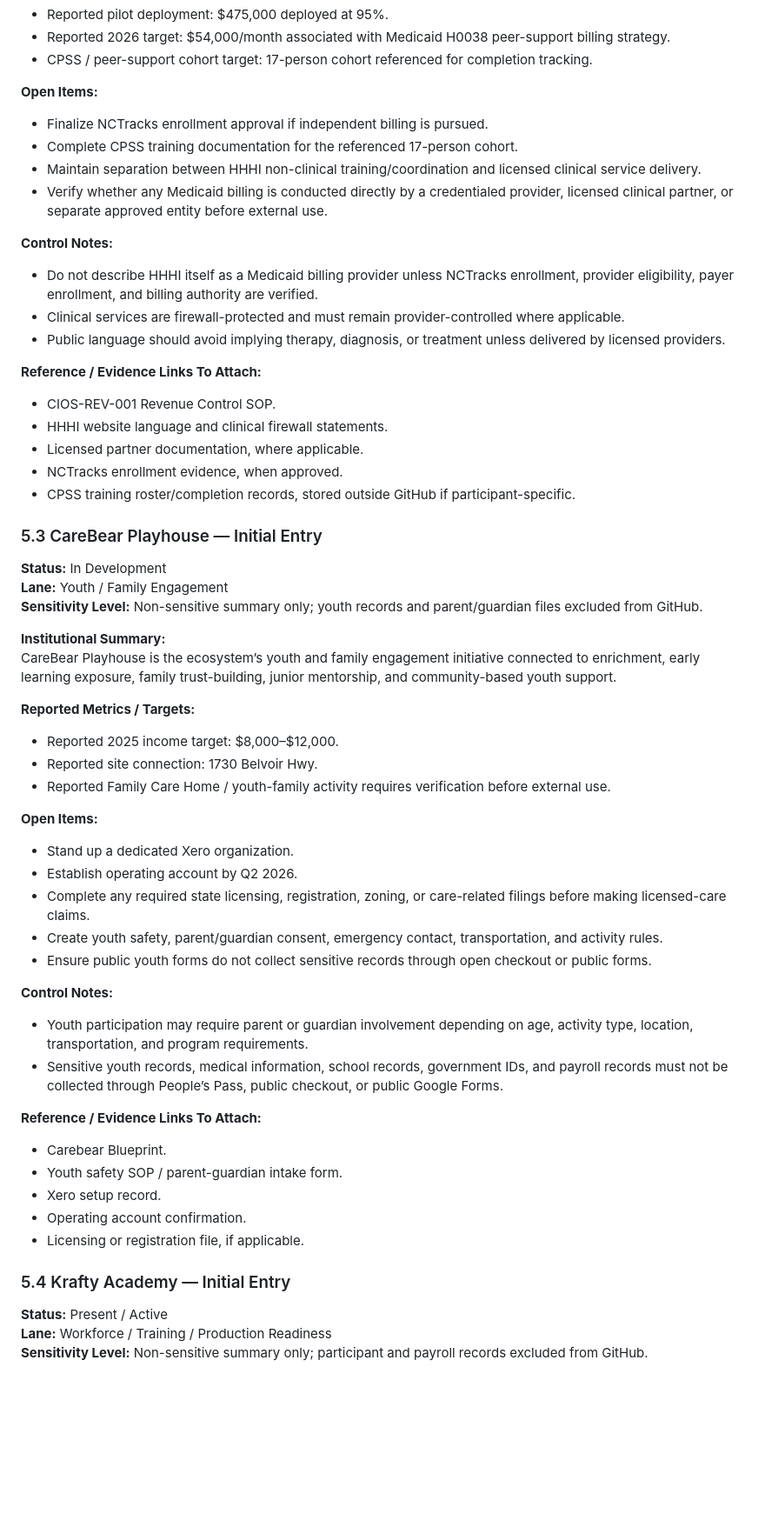
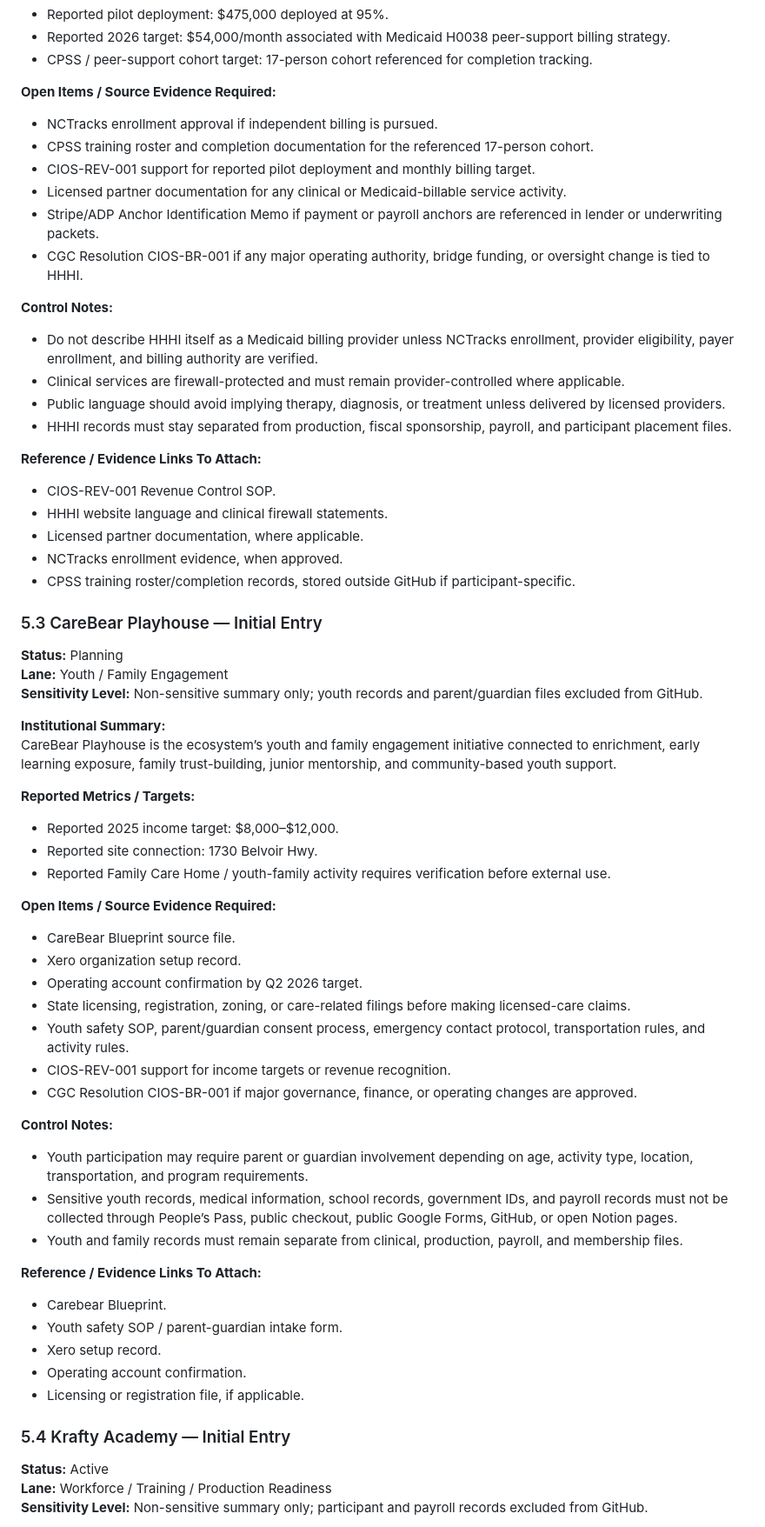
Before and after one commit to HIP-HOP-PEOPLES-DAO-LLC/hiphoppeoples-architecture, a Markdown page: docs/history/ecosystem-history-register.md, the part around one of its changes. Shown at 87% size. GitHub-like rendering; blank space fills up the shorter version.

```diff
--- a/docs/history/ecosystem-history-register.md
+++ b/docs/history/ecosystem-history-register.md
@@ -97,18 +107,21 @@ Hip-Hop Healing Institute (HHHI) functions as a cultural engagement, peer-suppor
 - Reported 2026 target: $54,000/month associated with Medicaid H0038 peer-support billing strategy.
 - CPSS / peer-support cohort target: 17-person cohort referenced for completion tracking.
 
-**Open Items:**
+**Open Items / Source Evidence Required:**
 
-- Finalize NCTracks enrollment approval if independent billing is pursued.
-- Complete CPSS training documentation for the referenced 17-person cohort.
-- Maintain separation between HHHI non-clinical training/coordination and licensed clinical service delivery.
-- Verify whether any Medicaid billing is conducted directly by a credentialed provider, licensed clinical partner, or separate approved entity before external use.
+- NCTracks enrollment approval if independent billing is pursued.
+- CPSS training roster and completion documentation for the referenced 17-person cohort.
+- CIOS-REV-001 support for reported pilot deployment and monthly billing target.
+- Licensed partner documentation for any clinical or Medicaid-billable service activity.
+- Stripe/ADP Anchor Identification Memo if payment or payroll anchors are referenced in lender or underwriting packets.
+- CGC Resolution CIOS-BR-001 if any major operating authority, bridge funding, or oversight change is tied to HHHI.
 
 **Control Notes:**
 
 - Do not describe HHHI itself as a Medicaid billing provider unless NCTracks enrollment, provider eligibility, payer enrollment, and billing authority are verified.
 - Clinical services are firewall-protected and must remain provider-controlled where applicable.
 - Public language should avoid implying therapy, diagnosis, or treatment unless delivered by licensed providers.
+- HHHI records must stay separated from production, fiscal sponsorship, payroll, and participant placement files.
 
 **Reference / Evidence Links To Attach:**
 
@@ -120,7 +133,7 @@ Hip-Hop Healing Institute (HHHI) functions as a cultural engagement, peer-suppor
 
 ### 5.3 CareBear Playhouse — Initial Entry
 
-**Status:** In Development
+**Status:** Planning
 **Lane:** Youth / Family Engagement
 **Sensitivity Level:** Non-sensitive summary only; youth records and parent/guardian files excluded from GitHub.
 
@@ -133,18 +146,21 @@ CareBear Playhouse is the ecosystem’s youth and family engagement initiative c
 - Reported site connection: 1730 Belvoir Hwy.
 - Reported Family Care Home / youth-family activity requires verification before external use.
 
-**Open Items:**
+**Open Items / Source Evidence Required:**
 
-- Stand up a dedicated Xero organization.
-- Establish operating account by Q2 2026.
-- Complete any required state licensing, registration, zoning, or care-related filings before making licensed-care claims.
-- Create youth safety, parent/guardian consent, emergency contact, transportation, and activity rules.
-- Ensure public youth forms do not collect sensitive records through open checkout or public forms.
+- CareBear Blueprint source file.
+- Xero organization setup record.
+- Operating account confirmation by Q2 2026 target.
+- State licensing, registration, zoning, or care-related filings before making licensed-care claims.
+- Youth safety SOP, parent/guardian consent process, emergency contact protocol, transportation rules, and activity rules.
+- CIOS-REV-001 support for income targets or revenue recognition.
+- CGC Resolution CIOS-BR-001 if major governance, finance, or operating changes are approved.
 
 **Control Notes:**
 
 - Youth participation may require parent or guardian involvement depending on age, activity type, location, transportation, and program requirements.
-- Sensitive youth records, medical information, school records, government IDs, and payroll records must not be collected through People’s Pass, public checkout, or public Google Forms.
+- Sensitive youth records, medical information, school records, government IDs, and payroll records must not be collected through People’s Pass, public checkout, public Google Forms, GitHub, or open Notion pages.
+- Youth and family records must remain separate from clinical, production, payroll, and membership files.
 
 **Reference / Evidence Links To Attach:**
 
@@ -156,7 +172,7 @@ CareBear Playhouse is the ecosystem’s youth and family engagement initiative c
 
 ### 5.4 Krafty Academy — Initial Entry
 
-**Status:** Present / Active
+**Status:** Active
 **Lane:** Workforce / Training / Production Readiness
 **Sensitivity Level:** Non-sensitive summary only; participant and payroll records excluded from GitHub.
 
```
Also changed, not shown: other parts of docs/history/ecosystem-history-register.md (+99 -71 lines).
